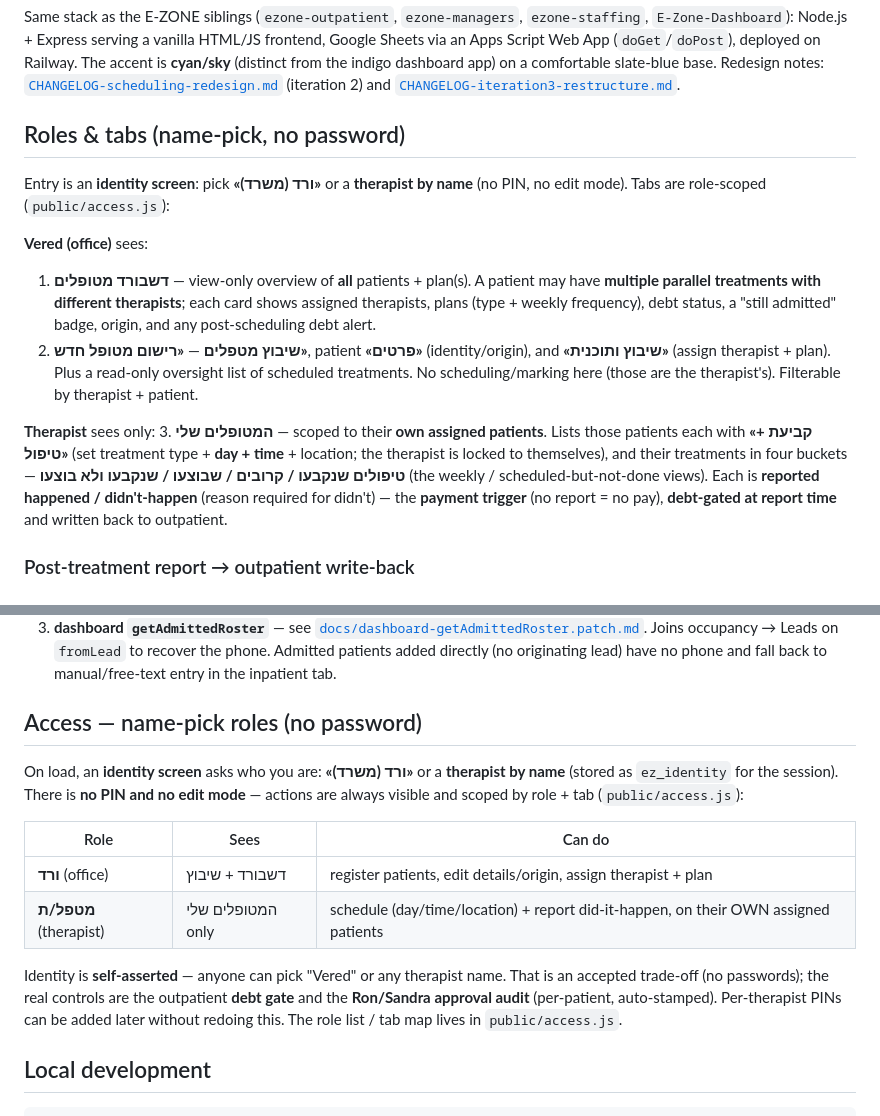
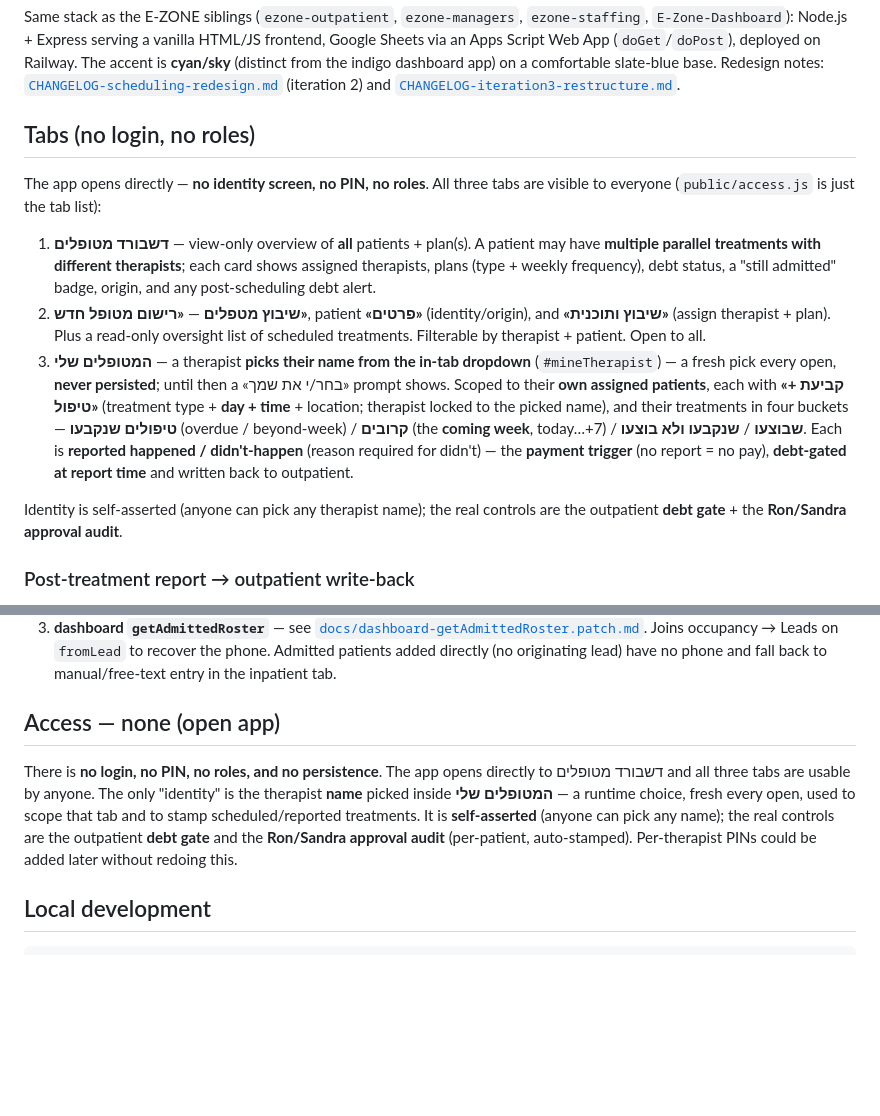
Before and after one commit to sandrabrayer/ezone-therapists, a Markdown page: README.md, 2 parts joined by grey strips. Rendered like a GitHub page; blank space fills up the shorter version.

```diff
--- a/README.md
+++ b/README.md
@@ -14,29 +14,30 @@ dashboard app) on a comfortable slate-blue base. Redesign notes:
 [`CHANGELOG-scheduling-redesign.md`](CHANGELOG-scheduling-redesign.md) (iteration
 2) and [`CHANGELOG-iteration3-restructure.md`](CHANGELOG-iteration3-restructure.md).
 
-## Roles & tabs (name-pick, no password)
+## Tabs (no login, no roles)
 
-Entry is an **identity screen**: pick **«ורד (משרד)»** or a **therapist by name**
-(no PIN, no edit mode). Tabs are role-scoped (`public/access.js`):
+The app opens directly — **no identity screen, no PIN, no roles**. All three tabs
+are visible to everyone (`public/access.js` is just the tab list):
 
-**Vered (office)** sees:
 1. **דשבורד מטופלים** — view-only overview of **all** patients + plan(s). A patient
    may have **multiple parallel treatments with different therapists**; each card
    shows assigned therapists, plans (type + weekly frequency), debt status, a
    "still admitted" badge, origin, and any post-scheduling debt alert.
 2. **שיבוץ מטפלים** — **«רישום מטופל חדש»**, patient **«פרטים»** (identity/origin),
    and **«שיבוץ ותוכנית»** (assign therapist + plan). Plus a read-only oversight
-   list of scheduled treatments. No scheduling/marking here (those are the
-   therapist's). Filterable by therapist + patient.
+   list of scheduled treatments. Filterable by therapist + patient. Open to all.
+3. **המטופלים שלי** — a therapist **picks their name from the in-tab dropdown**
+   (`#mineTherapist`) — a fresh pick every open, **never persisted**; until then a
+   «בחר/י את שמך» prompt shows. Scoped to their **own assigned patients**, each
+   with **«+ קביעת טיפול»** (treatment type + **day + time** + location; therapist
+   locked to the picked name), and their treatments in four buckets —
+   **טיפולים שנקבעו** (overdue / beyond-week) / **קרובים** (the **coming week**,
+   today…+7) / **שבוצעו** / **שנקבעו ולא בוצעו**. Each is **reported happened /
+   didn't-happen** (reason required for didn't) — the **payment trigger** (no
+   report = no pay), **debt-gated at report time** and written back to outpatient.
 
-**Therapist** sees only:
-3. **המטופלים שלי** — scoped to their **own assigned patients**. Lists those
-   patients each with **«+ קביעת טיפול»** (set treatment type + **day + time** +
-   location; the therapist is locked to themselves), and their treatments in four
-   buckets — **טיפולים שנקבעו / קרובים / שבוצעו / שנקבעו ולא בוצעו** (the weekly /
-   scheduled-but-not-done views). Each is **reported happened / didn't-happen**
-   (reason required for didn't) — the **payment trigger** (no report = no pay),
-   **debt-gated at report time** and written back to outpatient.
+Identity is self-asserted (anyone can pick any therapist name); the real controls
+are the outpatient **debt gate** + the **Ron/Sandra approval audit**.
 
 ### Post-treatment report → outpatient write-back
 
@@ -154,23 +155,16 @@ patches + tests, in [`docs/`](docs/):
    patients added directly (no originating lead) have no phone and fall back to
    manual/free-text entry in the inpatient tab.
 
-## Access — name-pick roles (no password)
+## Access — none (open app)
 
-On load, an **identity screen** asks who you are: **«ורד (משרד)»** or a
-**therapist by name** (stored as `ez_identity` for the session). There is **no
-PIN and no edit mode** — actions are always visible and scoped by role + tab
-(`public/access.js`):
-
-| Role | Sees | Can do |
-| ---- | ---- | ------ |
-| **ורד** (office) | דשבורד + שיבוץ | register patients, edit details/origin, assign therapist + plan |
-| **מטפל/ת** (therapist) | המטופלים שלי only | schedule (day/time/location) + report did-it-happen, on their OWN assigned patients |
-
-Identity is **self-asserted** — anyone can pick "Vered" or any therapist name.
-That is an accepted trade-off (no passwords); the real controls are the
-outpatient **debt gate** and the **Ron/Sandra approval audit** (per-patient,
-auto-stamped). Per-therapist PINs can be added later without redoing this. The
-role list / tab map lives in `public/access.js`.
+There is **no login, no PIN, no roles, and no persistence**. The app opens
+directly to דשבורד מטופלים and all three tabs are usable by anyone. The only
+"identity" is the therapist **name** picked inside **המטופלים שלי** — a runtime
+choice, fresh every open, used to scope that tab and to stamp scheduled/reported
+treatments. It is **self-asserted** (anyone can pick any name); the real controls
+are the outpatient **debt gate** and the **Ron/Sandra approval audit**
+(per-patient, auto-stamped). Per-therapist PINs could be added later without
+redoing this.
 
 ## Local development
 
```
Also changed, not shown: CHANGELOG-iteration8-no-login-tab3.md (added, +56 -0 lines), CHANGELOG.md (+9 -0 lines).
